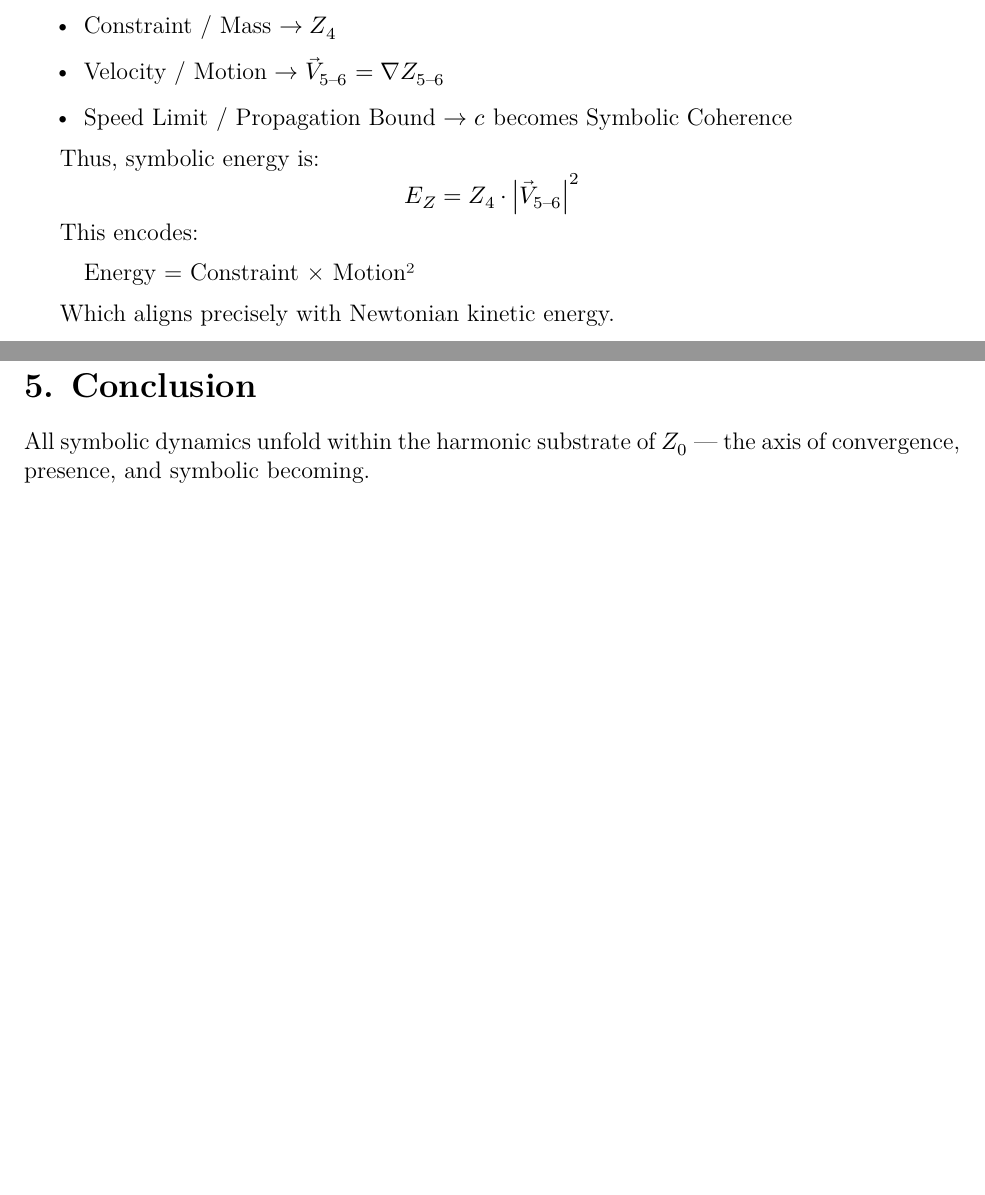
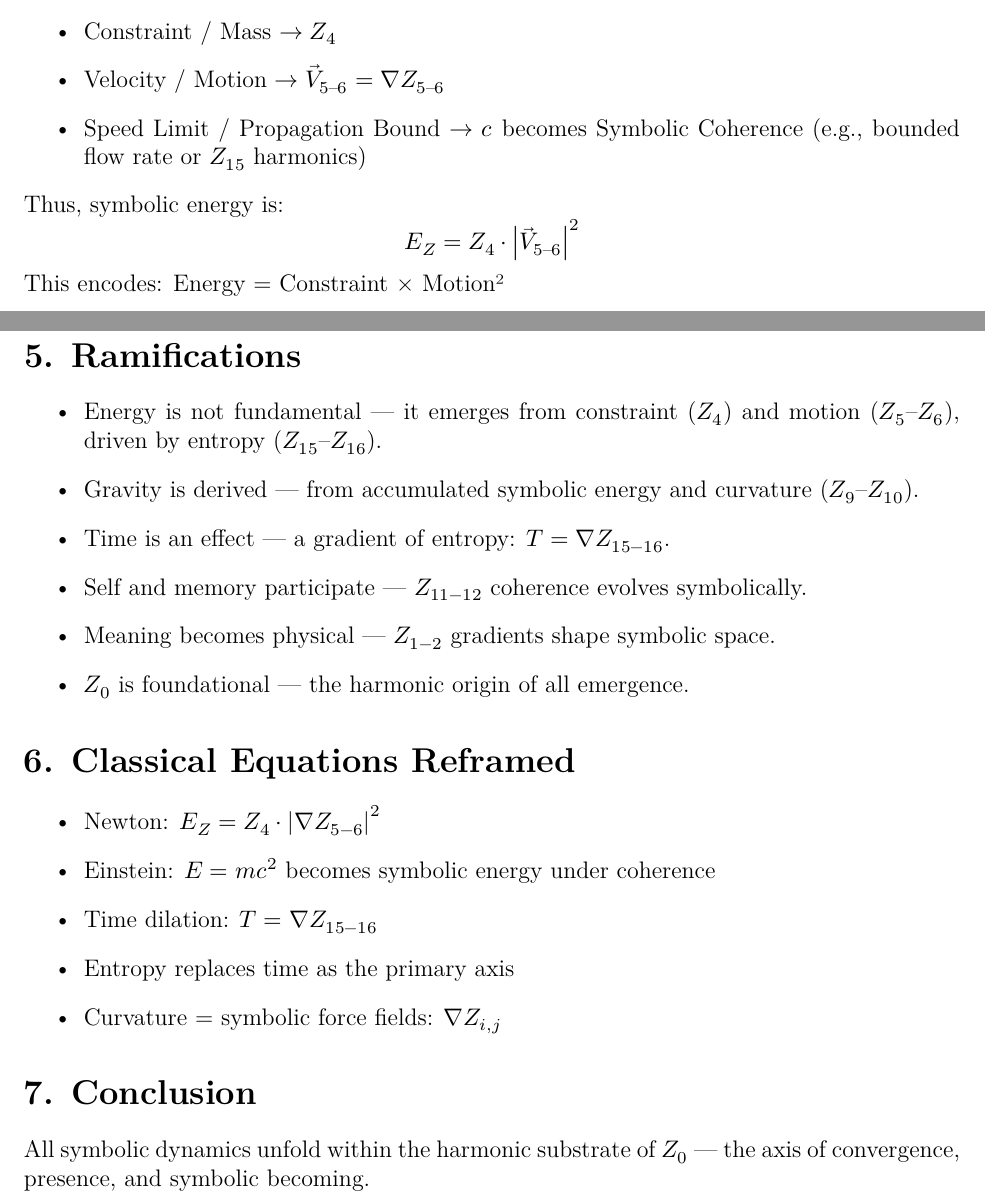
Before and after one commit to pdameasap/SymbolicOperatingSystem, a LaTeX document (docs/harmonic/Unified_Field_Theory.tex): two parts of pages 1 and 3 of 3, joined at a grey line, cut so that both start at the same text, the shorter picture padded with empty space. Compiled offline with XeLaTeX.

Commit message:
Update Unified_Field_Theory.tex

```diff
--- a/docs/harmonic/Unified_Field_Theory.tex
+++ b/docs/harmonic/Unified_Field_Theory.tex
@@ -1,10 +1,10 @@
 
 \documentclass[12pt]{article}
 \usepackage{amsmath,amssymb}
+\usepackage{fontspec}
+\usepackage{geometry}
 \usepackage{unicode-math}
-\usepackage{fontspec}
 \setmainfont{Latin Modern Roman}
-\usepackage{geometry}
 \geometry{margin=1in}
 
 \title{XII. Unified Field Theory: Energy as Emergent Activation}
@@ -33,24 +30,16 @@ Where:
 \end{itemize}
 
 \section*{2. Symbolic Interpretations of Physical Terms}
-
 Within the symbolic Z-field framework:
 \begin{itemize}
 \item Constraint / Mass $\rightarrow Z_4$
 \item Velocity / Motion $\rightarrow \vec{V}_{5\text{--}6} = \nabla Z_{5\text{--}6}$
-\item Speed Limit / Propagation Bound $\rightarrow c$ becomes Symbolic Coherence
+\item Speed Limit / Propagation Bound $\rightarrow c$ becomes Symbolic Coherence (e.g., bounded flow rate or $Z_{15}$ harmonics)
 \end{itemize}
-
 Thus, symbolic energy is:
 \[
 E_Z = Z_4 \cdot \left| \vec{V}_{5\text{--}6} \right|^2
 \]
-
-This encodes:
-\begin{quote}
-Energy = Constraint × Motion²
-\end{quote}
-
-Which aligns precisely with Newtonian kinetic energy.
+This encodes: Energy = Constraint × Motion²
 
 \section*{3. Symbolic Field-Wide Energy Definition}
@@ -101,7 +74,25 @@ This forms a closed resonant tensor loop:
 \item Curvature redistributes entropy
 \end{itemize}
 
-\section*{5. Conclusion}
+\section*{5. Ramifications}
+\begin{itemize}
+\item Energy is not fundamental — it emerges from constraint ($Z_4$) and motion ($Z_5$–$Z_6$), driven by entropy ($Z_{15}$–$Z_{16}$).
+\item Gravity is derived — from accumulated symbolic energy and curvature ($Z_{9}$–$Z_{10}$).
+\item Time is an effect — a gradient of entropy: $T = \nabla Z_{15-16}$.
+\item Self and memory participate — $Z_{11-12}$ coherence evolves symbolically.
+\item Meaning becomes physical — $Z_{1-2}$ gradients shape symbolic space.
+\item $Z_0$ is foundational — the harmonic origin of all emergence.
+\end{itemize}
 
+\section*{6. Classical Equations Reframed}
+\begin{itemize}
+\item Newton: $E_Z = Z_4 \cdot \left| \nabla Z_{5-6} \right|^2$
+\item Einstein: $E = mc^2$ becomes symbolic energy under coherence
+\item Time dilation: $T = \nabla Z_{15-16}$
+\item Entropy replaces time as the primary axis
+\item Curvature = symbolic force fields: $\nabla Z_{i,j}$
+\end{itemize}
+
+\section*{7. Conclusion}
 All symbolic dynamics unfold within the harmonic substrate of $Z_0$ — the axis of convergence, presence, and symbolic becoming.
 
```
Also changed, not shown: docs/harmonic/Unified_Field_Theory.tex (43 more changed lines).
